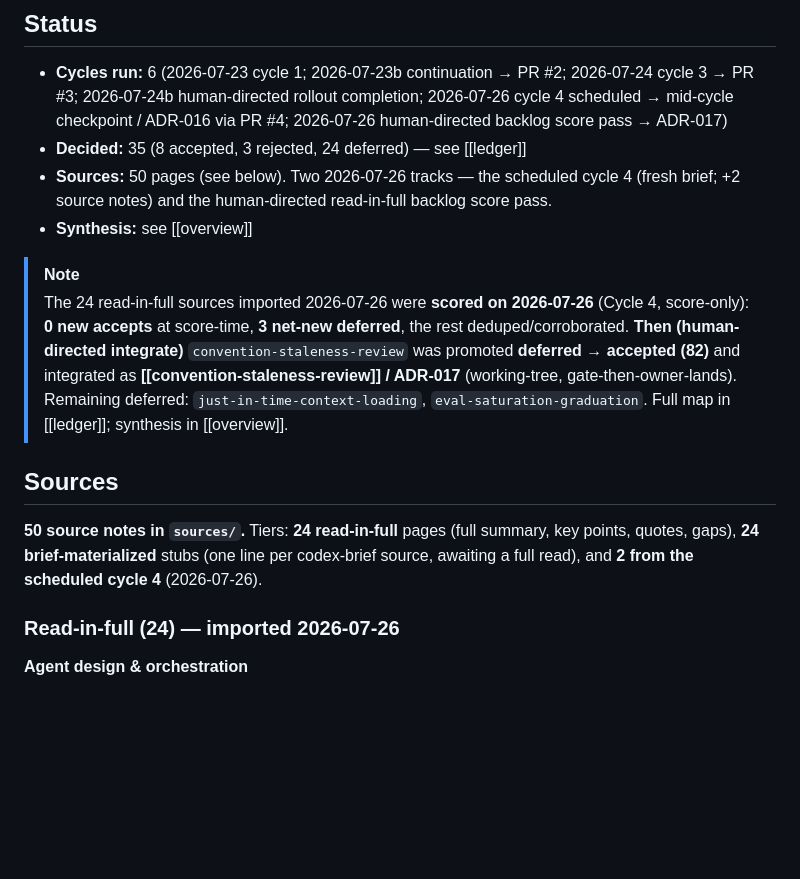
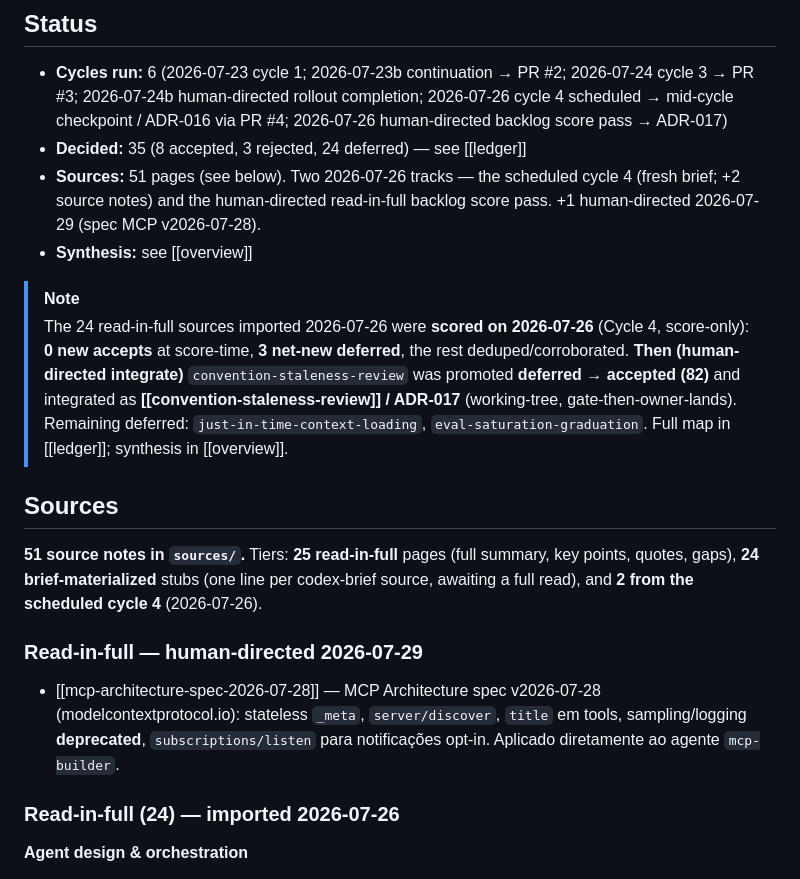
Before and after one commit to Evolve-Cloud/the-owl, a Markdown page: research-vault/index.md, the part around the change. GitHub-like rendering; blank space fills up the shorter version.

```diff
--- a/research-vault/index.md
+++ b/research-vault/index.md
@@ -12,7 +12,7 @@ External-research knowledge base for **agent-team engineering**. See [[SCHEMA]]
 ## Status
 - **Cycles run:** 6 (2026-07-23 cycle 1; 2026-07-23b continuation → PR #2; 2026-07-24 cycle 3 → PR #3; 2026-07-24b human-directed rollout completion; 2026-07-26 cycle 4 scheduled → mid-cycle checkpoint / ADR-016 via PR #4; 2026-07-26 human-directed backlog score pass → ADR-017)
 - **Decided:** 35 (8 accepted, 3 rejected, 24 deferred) — see [[ledger]]
-- **Sources:** 50 pages (see below). Two 2026-07-26 tracks — the scheduled cycle 4 (fresh brief; +2 source notes) and the human-directed read-in-full backlog score pass.
+- **Sources:** 51 pages (see below). Two 2026-07-26 tracks — the scheduled cycle 4 (fresh brief; +2 source notes) and the human-directed read-in-full backlog score pass. +1 human-directed 2026-07-29 (spec MCP v2026-07-28).
 - **Synthesis:** see [[overview]]
 
 > [!note]
@@ -20,7 +20,11 @@ External-research knowledge base for **agent-team engineering**. See [[SCHEMA]]
 
 ## Sources
 
-**50 source notes in `sources/`.** Tiers: **24 read-in-full** pages (full summary, key points, quotes, gaps), **24 brief-materialized** stubs (one line per codex-brief source, awaiting a full read), and **2 from the scheduled cycle 4** (2026-07-26).
+**51 source notes in `sources/`.** Tiers: **25 read-in-full** pages (full summary, key points, quotes, gaps), **24 brief-materialized** stubs (one line per codex-brief source, awaiting a full read), and **2 from the scheduled cycle 4** (2026-07-26).
+
+### Read-in-full — human-directed 2026-07-29
+
+- [[mcp-architecture-spec-2026-07-28]] — MCP Architecture spec v2026-07-28 (modelcontextprotocol.io): stateless `_meta`, `server/discover`, `title` em tools, sampling/logging **deprecated**, `subscriptions/listen` para notificações opt-in. Aplicado diretamente ao agente `mcp-builder`.
 
 ### Read-in-full (24) — imported 2026-07-26
 
```
Also changed, not shown: research-vault/sources/mcp-architecture-spec-2026-07-28.md (added, +82 -0 lines), 1 other file.
